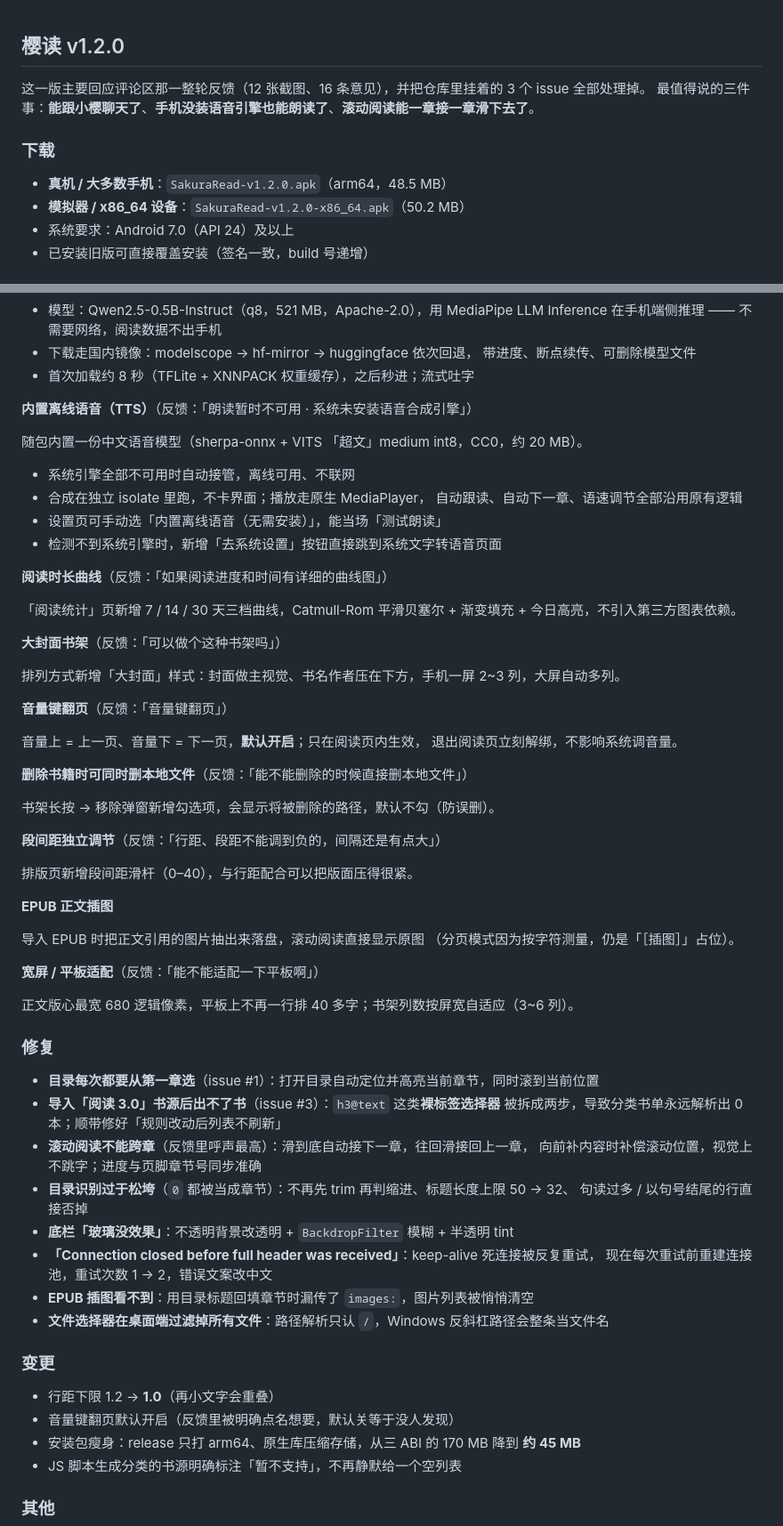
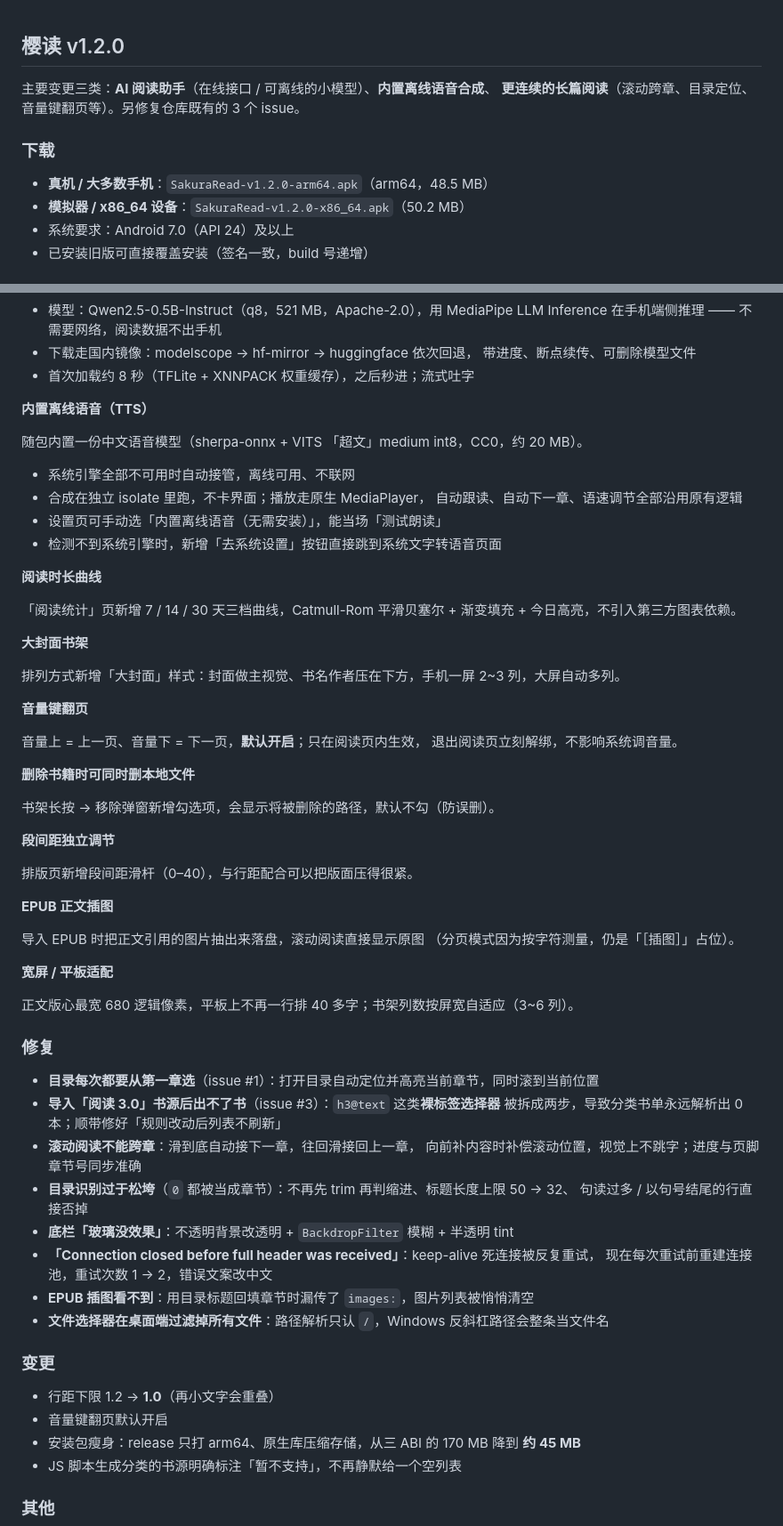
Before and after one commit to akira399/sakura-read, a Markdown page: docs/release_notes_v1.2.0.md, 2 parts joined by grey strips. Shown at 89% size. Drawn GitHub-style.

```diff
--- a/docs/release_notes_v1.2.0.md
+++ b/docs/release_notes_v1.2.0.md
@@ -1,11 +1,11 @@
 ## 樱读 v1.2.0
 
-这一版主要回应评论区那一整轮反馈（12 张截图、16 条意见），并把仓库里挂着的 3 个 issue 全部处理掉。
-最值得说的三件事：**能跟小樱聊天了**、**手机没装语音引擎也能朗读了**、**滚动阅读能一章接一章滑下去了**。
+主要变更三类：**AI 阅读助手**（在线接口 / 可离线的小模型）、**内置离线语音合成**、
+**更连续的长篇阅读**（滚动跨章、目录定位、音量键翻页等）。另修复仓库既有的 3 个 issue。
 
 ### 下载
 
-- **真机 / 大多数手机**：`SakuraRead-v1.2.0.apk`（arm64，48.5 MB）
+- **真机 / 大多数手机**：`SakuraRead-v1.2.0-arm64.apk`（arm64，48.5 MB）
 - **模拟器 / x86_64 设备**：`SakuraRead-v1.2.0-x86_64.apk`（50.2 MB）
 - 系统要求：Android 7.0（API 24）及以上
 - 已安装旧版可直接覆盖安装（签名一致，build 号递增）
@@ -32,7 +32,7 @@
   带进度、断点续传、可删除模型文件
 - 首次加载约 8 秒（TFLite + XNNPACK 权重缓存），之后秒进；流式吐字
 
-**内置离线语音（TTS）**（反馈：「朗读暂时不可用 · 系统未安装语音合成引擎」）
+**内置离线语音（TTS）**
 
 随包内置一份中文语音模型（sherpa-onnx + VITS 「超文」medium int8，CC0，约 20 MB）。
 
@@ -42,25 +42,25 @@
 - 设置页可手动选「内置离线语音（无需安装）」，能当场「测试朗读」
 - 检测不到系统引擎时，新增「去系统设置」按钮直接跳到系统文字转语音页面
 
-**阅读时长曲线**（反馈：「如果阅读进度和时间有详细的曲线图」）
+**阅读时长曲线**
 
 「阅读统计」页新增 7 / 14 / 30 天三档曲线，Catmull-Rom 平滑贝塞尔 + 渐变填充 +
 今日高亮，不引入第三方图表依赖。
 
-**大封面书架**（反馈：「可以做个这种书架吗」）
+**大封面书架**
 
 排列方式新增「大封面」样式：封面做主视觉、书名作者压在下方，手机一屏 2~3 列，大屏自动多列。
 
-**音量键翻页**（反馈：「音量键翻页」）
+**音量键翻页**
 
 音量上 = 上一页、音量下 = 下一页，**默认开启**；只在阅读页内生效，
 退出阅读页立刻解绑，不影响系统调音量。
 
-**删除书籍时可同时删本地文件**（反馈：「能不能删除的时候直接删本地文件」）
+**删除书籍时可同时删本地文件**
 
 书架长按 → 移除弹窗新增勾选项，会显示将被删除的路径，默认不勾（防误删）。
 
-**段间距独立调节**（反馈：「行距、段距不能调到负的，间隔还是有点大」）
+**段间距独立调节**
 
 排版页新增段间距滑杆（0–40），与行距配合可以把版面压得很紧。
 
@@ -69,7 +69,7 @@
 导入 EPUB 时把正文引用的图片抽出来落盘，滚动阅读直接显示原图
 （分页模式因为按字符测量，仍是「［插图］」占位）。
 
-**宽屏 / 平板适配**（反馈：「能不能适配一下平板啊」）
+**宽屏 / 平板适配**
 
 正文版心最宽 680 逻辑像素，平板上不再一行排 40 多字；书架列数按屏宽自适应（3~6 列）。
 
@@ -78,7 +78,7 @@
 - **目录每次都要从第一章选**（issue #1）：打开目录自动定位并高亮当前章节，同时滚到当前位置
 - **导入「阅读 3.0」书源后出不了书**（issue #3）：`h3@text` 这类**裸标签选择器**
   被拆成两步，导致分类书单永远解析出 0 本；顺带修好「规则改动后列表不刷新」
-- **滚动阅读不能跨章**（反馈里呼声最高）：滑到底自动接下一章，往回滑接回上一章，
+- **滚动阅读不能跨章**：滑到底自动接下一章，往回滑接回上一章，
   向前补内容时补偿滚动位置，视觉上不跳字；进度与页脚章节号同步准确
 - **目录识别过于松垮**（`0` 都被当成章节）：不再先 trim 再判缩进、标题长度上限 50 → 32、
   句读过多 / 以句号结尾的行直接否掉
@@ -91,7 +91,7 @@
 ### 变更
 
 - 行距下限 1.2 → **1.0**（再小文字会重叠）
-- 音量键翻页默认开启（反馈里被明确点名想要，默认关等于没人发现）
+- 音量键翻页默认开启
 - 安装包瘦身：release 只打 arm64、原生库压缩存储，从三 ABI 的 170 MB 降到 **约 45 MB**
 - JS 脚本生成分类的书源明确标注「暂不支持」，不再静默给一个空列表
 
```
Also changed, not shown: README.md (+18 -12 lines).
